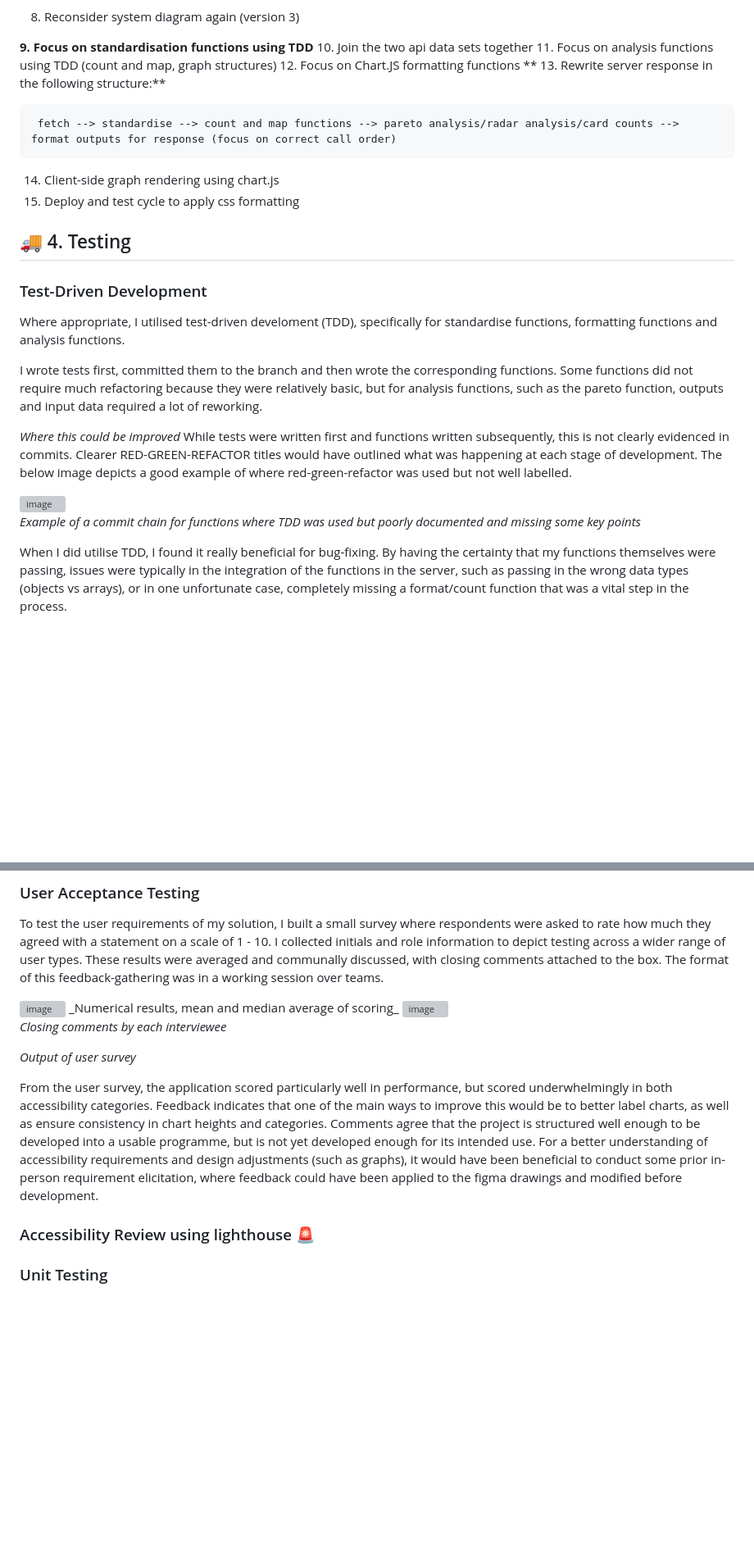
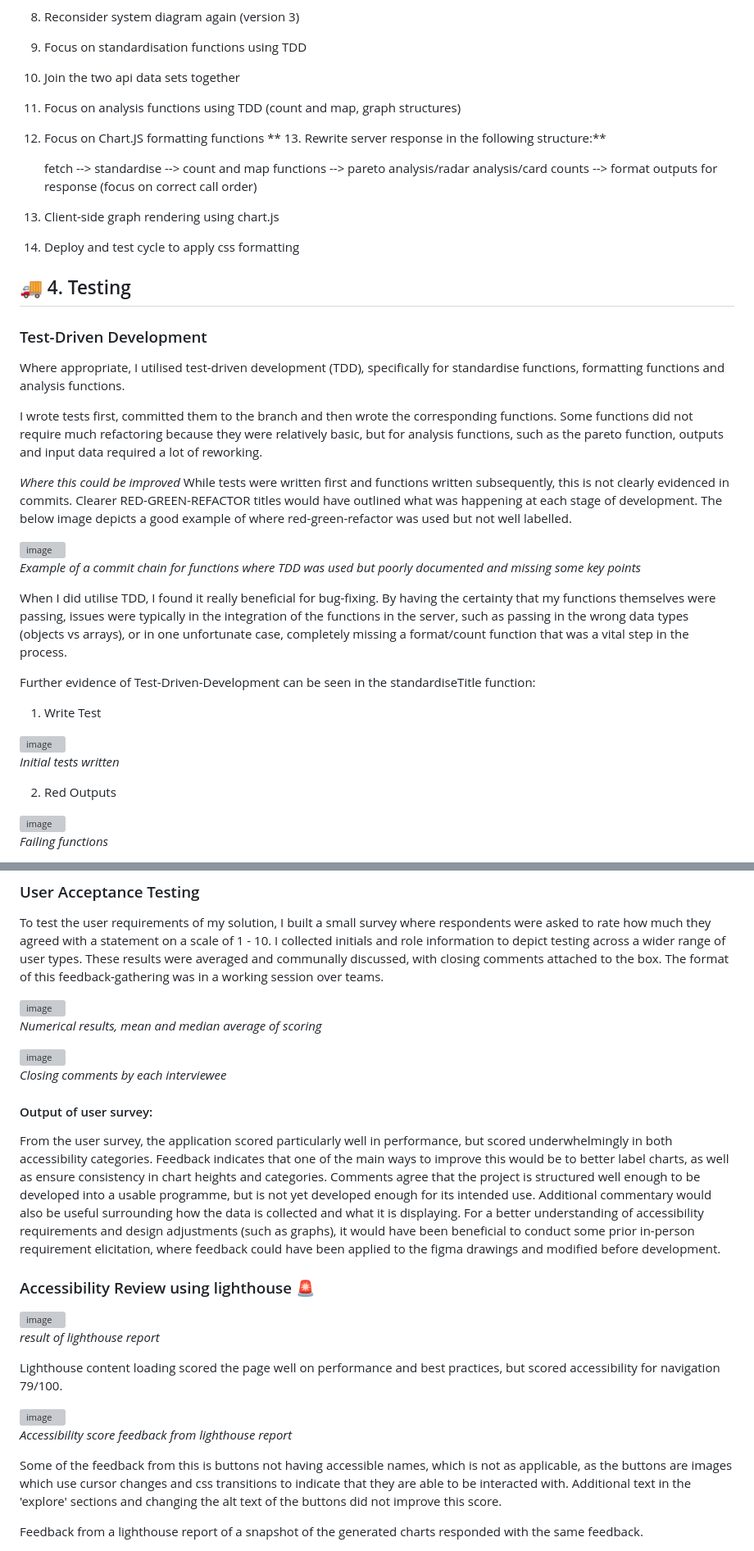
Before and after one commit to UL2663/AE1-Software-Engineering, a Markdown page: README.md, 2 parts joined by grey strips. Shown at 82% size. Drawn GitHub-style; blank space fills up the shorter version; grey boxes are pictures that could not be loaded.

```diff
--- a/README.md
+++ b/README.md
@@ -161,7 +157,7 @@ The database offering on render is a free subscription service, limited to a one
 
 8. Reconsider system diagram again (version 3)
 
-**9. Focus on standardisation functions using TDD**
+9. Focus on standardisation functions using TDD
  10. Join the two api data sets together
  11. Focus on analysis functions using TDD (count and map, graph structures)
  12. Focus on Chart.JS formatting functions
@@ -176,7 +172,7 @@ The database offering on render is a free subscription service, limited to a one
 
 ### Test-Driven Development
 
-Where appropriate, I utilised test-driven develoment (TDD), specifically for standardise functions, formatting functions and analysis functions.
+Where appropriate, I utilised test-driven development (TDD), specifically for standardise functions, formatting functions and analysis functions.
 
 I wrote tests first, committed them to the branch and then wrote the corresponding functions.
 Some functions did not require much refactoring because they were relatively basic, but for analysis functions, such as the pareto function, outputs and input data required a lot of reworking.
@@ -188,5 +184,19 @@ While tests were written first and functions written subsequently, this is not c
 
 _Example of a commit chain for functions where TDD was used but poorly documented and missing some key points_
 
+When I did utilise TDD, I found it really beneficial for bug-fixing. By having the certainty that my functions themselves were passing, issues were typically in the integration of the functions in the server, such as passing in the wrong data types (objects vs arrays), or in one unfortunate case, completely missing a format/count function that was a vital step in the process.
 
-When I did utilise TDD, I found it really beneficial for bug-fixing. By having the certainty that my functions themselves were passing, issues were typically in the integration of the functions in the server, such as passing in the wrong data types (objects vs arrays), or in one unfortunate case, completely missing a format/count function that was a vital step in the process.
+Further evidence of Test-Driven-Development can be seen in the standardiseTitle function:
+
+1. Write Test
+
+<img width="1276" height="841" alt="image" src="https://github.com/user-attachments/assets/bb2fb1b7-4711-47ab-ab87-7aba3be70ea4" />
+
+_Initial tests written_
+
+2. Red Outputs
+
+<img width="758" height="1236" alt="image" src="https://github.com/user-attachments/assets/0445d0cb-af45-4d50-9339-ef2d31148003" />
+
+  _Failing functions_
+
@@ -197,17 +215,31 @@ I collected initials and role information to depict testing across a wider range
 These results were averaged and communally discussed, with closing comments attached to the box. The format of this feedback-gathering was in a working session over teams.
 
 <img width="785" height="759" alt="image" src="https://github.com/user-attachments/assets/1066d2e6-3597-4ea1-834d-5ca98dde4795" />
+
 _Numerical results, mean and median average of scoring_
 
 <img width="492" height="947" alt="image" src="https://github.com/user-attachments/assets/8246f227-84d1-4236-ac3d-dd2fb74234f7" />
 
 _Closing comments by each interviewee_
 
-_Output of user survey_
+#### Output of user survey:
 
-From the user survey, the application scored particularly well in performance, but scored underwhelmingly in both accessibility categories. Feedback indicates that one of the main ways to improve this would be to better label charts, as well as ensure consistency in chart heights and categories. Comments agree that the project is structured well enough to be developed into a usable programme, but is not yet developed enough for its intended use.
+From the user survey, the application scored particularly well in performance, but scored underwhelmingly in both accessibility categories. Feedback indicates that one of the main ways to improve this would be to better label charts, as well as ensure consistency in chart heights and categories. Comments agree that the project is structured well enough to be developed into a usable programme, but is not yet developed enough for its intended use. Additional commentary would also be useful surrounding how the data is collected and what it is displaying.
 For a better understanding of accessibility requirements and design adjustments (such as graphs), it would have been beneficial to conduct some prior in-person requirement elicitation, where feedback could have been applied to the figma drawings and modified before development.
 
 ### Accessibility Review using lighthouse 🚨
 
-### Unit Testing
+<img width="1097" height="1040" alt="image" src="https://github.com/user-attachments/assets/65c91f07-0e06-40bc-a0e9-4f9175fb99d0" />
+
+_result of lighthouse report_
+
+Lighthouse content loading scored the page well on performance and best practices, but scored accessibility for navigation 79/100.
+
+<img width="1148" height="652" alt="image" src="https://github.com/user-attachments/assets/e3e06786-5e58-4841-a576-e8625cd90af6" />
+
+_Accessibility score feedback from lighthouse report_
+
+Some of the feedback from this is buttons not having accessible names, which is not as applicable, as the buttons are images which use cursor changes and css transitions to indicate that they are able to be interacted with. Additional text in the 'explore' sections and changing the alt text of the buttons did not improve this score.
+
+Feedback from a lighthouse report of a snapshot of the generated charts responded with the same feedback.
+
```
Also changed, not shown: other parts of README.md (+91 -33 lines).
